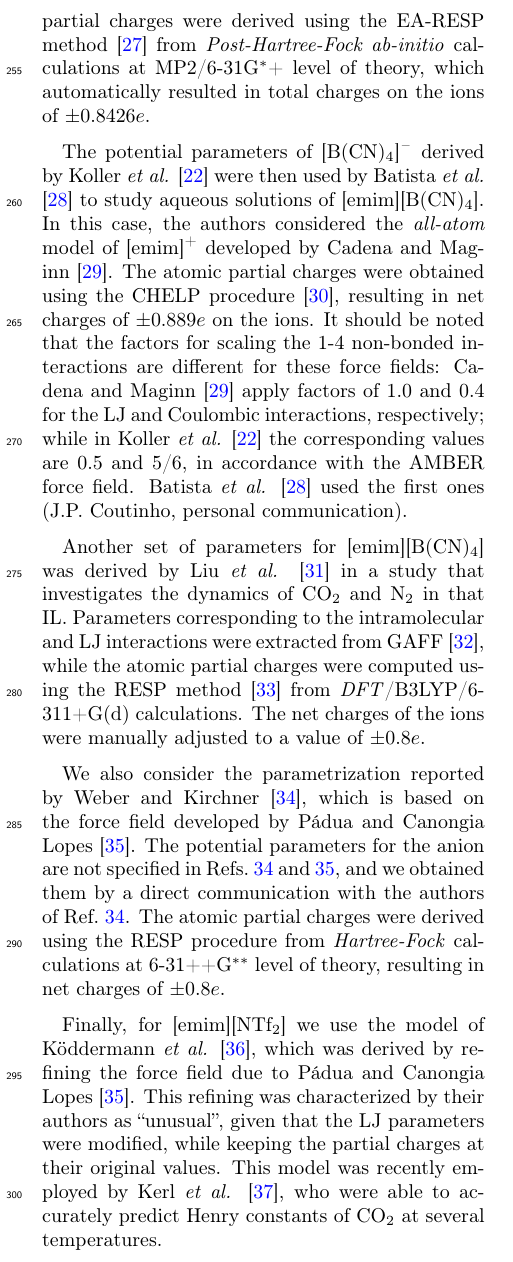
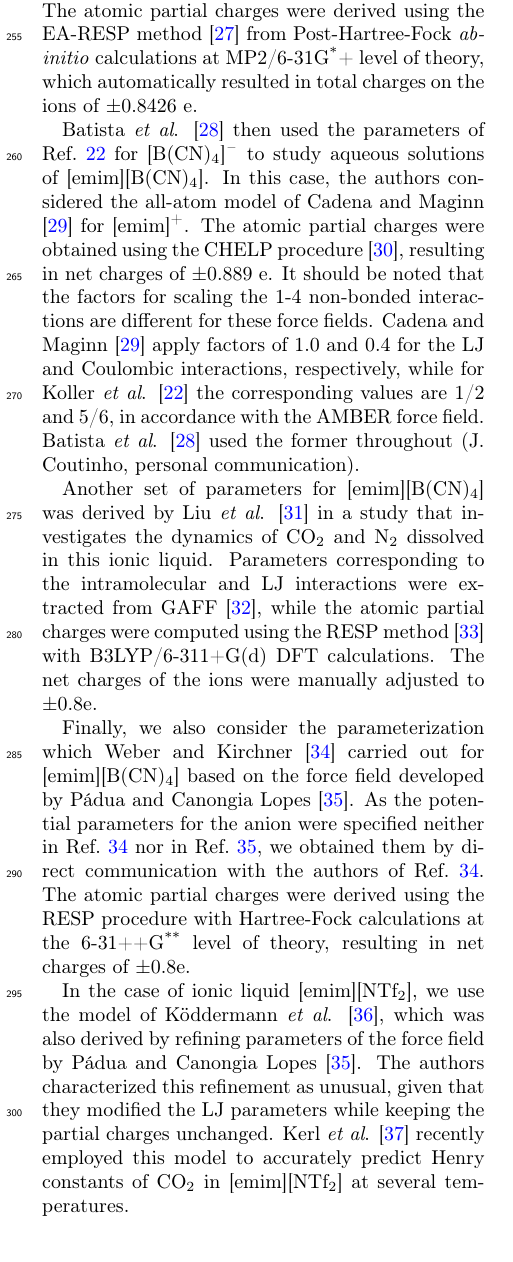
Before and after one commit to craabreu/ionic_liquids_paper, a LaTeX paper (ionic_liquids.tex): part of one column of page 4 of 16, cut so that both start at the same text. Compiled offline with pdfLaTeX.

Commit message:
Review of Force Fields section

```diff
--- a/ionic_liquids.tex
+++ b/ionic_liquids.tex
@@ -227,6 +227,4 @@ In the special case of a solute at infinite dilution in an ionic liquid solvent,
 
 The versatility of ILs for different applications is in part due to the fact that their physical properties strongly depend on the particular cation-anion combination.
 On the other hand, this feature also explains why the desirable transferability of force fields is particularly difficult to attain.
-Indeed, it is a common practice to extract the potential parameters of the intramolecular (bond stretching, angle bending, torsion rotation) and Lennard-Jones (LJ) interactions from a well established force field and, then, only derive the partial atomic charges with the aim of ``adjusting'' the model for a specific pair of ions.
-This procedure is, however, inaccurate as in conventional force fields the determination of the atomic charges precedes the dihedrals parametrization.
-Another ad-hoc strategy, which intends to crudely incorporate polarization effects, is to scale the partial charges uniformly with a factor which normally takes values in the range 0.8-0.9.
+Indeed, it is a common practice to extract the potential parameters of the intramolecular (bond stretching, angle bending, torsion rotation) and Lennard-Jones (LJ) interactions from a well established force field and, then, only derive the partial atomic charges with the aim of adjusting the model for a specific pair of ions.
@@ -241 +234,0 @@ The intramolecular parameters involving the boron atom were extracted from the D
-The atomic partial charges were derived using the EA-RESP method \cite{Basma_2001} from \textit{Post-Hartree-Fock ab-initio} calculations at MP2/6-31G$^\ast$+ level of theory, which automatically resulted in total charges on the ions of $\pm$0.8426$e$.
@@ -242,21 +239,25 @@ The atomic partial charges were derived using the EA-RESP method \cite{Basma_200
+In short, Koller \textit{et al}. \cite{Koller_2012} took both the intramolecular and LJ parameters for the cation from the work of Liu \textit{et al}. \cite{Liu_2006}, which in turn based their model on the AMBER \cite{Cornell_1995} framework.
+The intramolecular parameters involving the boron atom were extracted from the DREIDING \cite{Mayo_1990} force field and the anionic van der Waals parameters were refined based on the values reported by Price \textit{et al.} \cite{Price_2001}.
+The atomic partial charges were derived using the EA-RESP method \cite{Basma_2001} from Post-Hartree-Fock \textit{ab-initio} calculations at MP2/6-31G\textsuperscript{*}+ level of theory, which automatically resulted in total charges on the ions of $\pm0.8426~\mathrm{e}$.
 
-The potential parameters of \ce{[B(CN)_4]^-} derived by Koller \textit{et al.} \cite{Koller_2012} were then used by Batista \textit{et al.} \cite{Batista_2015} to study aqueous solutions of \ce{[emim][B(CN)_4]}.
-In this case, the authors considered the \textit{all-atom} model of \ce{[emim]^+} developed by Cadena and Maginn \cite{Cadena_2006}.
-The atomic partial charges were obtained using the CHELP procedure \cite{Breneman_1990}, resulting in net charges of $\pm$0.889$e$ on the ions.
-It should be noted that the factors for scaling the 1-4 non-bonded interactions are different for these force fields: Cadena and Maginn \cite{Cadena_2006} apply factors of 1.0 and 0.4 for the LJ and Coulombic interactions, respectively; while in Koller \textit{et al.} \cite{Koller_2012} the corresponding values are 0.5 and 5/6, in accordance with the AMBER force field.
-Batista \textit{et al.} \cite{Batista_2015} used the first ones (J.P. Coutinho, personal communication).
+Batista \textit{et al}. \cite{Batista_2015} then used the parameters of Ref.~\citenum{Koller_2012} for \ce{[B(CN)_4]^-} to study aqueous solutions of \ce{[emim][B(CN)_4]}.
+In this case, the authors considered the all-atom model of Cadena and Maginn \cite{Cadena_2006} for \ce{[emim]^+}.
+The atomic partial charges were obtained using the CHELP procedure \cite{Breneman_1990}, resulting in net charges of $\pm 0.889~\mathrm{e}$.
+It should be noted that the factors for scaling the 1-4 non-bonded interactions are different for these force fields.
+Cadena and Maginn \cite{Cadena_2006} apply factors of 1.0 and 0.4 for the LJ and Coulombic interactions, respectively, while for Koller \textit{et al}. \cite{Koller_2012} the corresponding values are 1/2 and 5/6, in accordance with the AMBER force field.
+Batista \textit{et al}. \cite{Batista_2015} used the former throughout (J. Coutinho, personal communication).
 
-Another set of parameters for \ce{[emim][B(CN)_4]} was derived by Liu \textit{et al.} \cite{Liu_2014} in a study that investigates the dynamics of \ce{CO_2} and \ce{N_2} in that IL.
-Parameters corresponding to the intramolecular and LJ interactions were extracted from GAFF \cite{Wang_2004}, while the atomic partial charges were computed using the RESP method \cite{Bayly_1993} from \textit{DFT}/B3LYP/6-311+G(d) calculations.
-The net charges of the ions were manually adjusted to a value of $\pm$0.8$e$.
+Another set of parameters for \ce{[emim][B(CN)_4]} was derived by Liu \textit{et al}. \cite{Liu_2014} in a study that investigates the dynamics of \ce{CO_2} and \ce{N_2} dissolved in this ionic liquid.
+Parameters corresponding to the intramolecular and LJ interactions were extracted from GAFF \cite{Wang_2004}, while the atomic partial charges were computed using the RESP method \cite{Bayly_1993} with B3LYP/6-311+G(d) DFT calculations.
+The net charges of the ions were manually adjusted to $\pm 0.8 \mathrm{e}$.
 
-We also consider the parametrization reported by Weber and Kirchner \cite{Weber_2016}, which is based on the force field developed by P{\'{a}}dua and Canongia Lopes~\cite{Canongia_Lopes_2006}.
-The potential parameters for the anion are not specified in Refs.~\citenum{Weber_2016} and~\citenum{Canongia_Lopes_2006}, and we obtained them by a direct communication with the authors of Ref.~\citenum{Weber_2016}.
-The atomic partial charges were derived using the RESP procedure from \textit{Hartree-Fock} calculations at 6-31++G$^{\ast \ast}$ level of theory, resulting in net charges of $\pm$0.8$e$.
+Finally, we also consider the parameterization which Weber and Kirchner \cite{Weber_2016} carried out for \ce{[emim][B(CN)_4]} based on the force field developed by P{\'{a}}dua and Canongia Lopes \cite{Canongia_Lopes_2006}.
+As the potential parameters for the anion were specified neither in Ref.~\citenum{Weber_2016} nor in Ref.~\citenum{Canongia_Lopes_2006}, we obtained them by direct communication with the authors of Ref.~\citenum{Weber_2016}.
+The atomic partial charges were derived using the RESP procedure with Hartree-Fock calculations at the \mbox{6-31++G\textsuperscript{**}} level of theory, resulting in net charges of $\pm 0.8 \mathrm{e}$.
 
-Finally, for \ce{[emim][NTf_2]} we use the model of K\"{o}ddermann~\textit{et al.} \cite{K_ddermann_2007}, which was derived by refining the force field due to P{\'{a}}dua and Canongia Lopes \cite{Canongia_Lopes_2006}.
-This refining was characterized by their authors as ``unusual'', given that the LJ parameters were modified, while keeping the partial charges at their original values.
-This model was recently employed by Kerl \textit{et al.} \cite{Kerl__2017}, who were able to accurately predict Henry constants of \ce{CO_2} at several temperatures.
+In the case of ionic liquid \ce{[emim][NTf_2]}, we use the model of K\"{o}ddermann \textit{et al}. \cite{K_ddermann_2007}, which was also derived by refining parameters of the force field by P{\'{a}}dua and Canongia Lopes \cite{Canongia_Lopes_2006}.
+The authors characterized this refinement as unusual, given that they modified the LJ parameters while keeping the partial charges unchanged.
+Kerl \textit{et al}. \cite{Kerl__2017} recently employed this model to accurately predict Henry constants of \ce{CO_2} in \ce{[emim][NTf_2]} at several temperatures.
 
 \subsection{Solutes}
 \label{sec:force_field_sol}
```
Also changed, not shown: ionic_liquids.tex (16 more changed lines).
